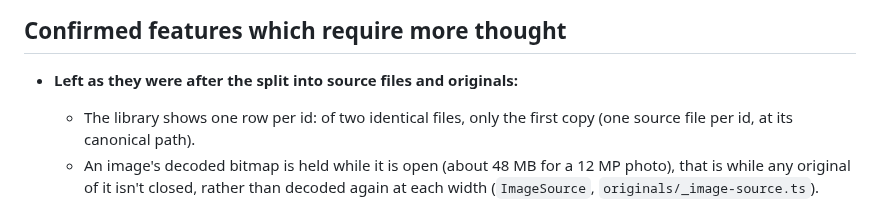
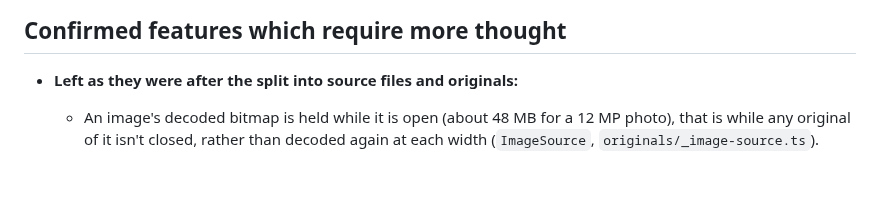
Before and after one commit to goodgriefgnome/volti, a Markdown page: TODO.md, the part around the change. GitHub-like rendering; blank space fills up the shorter version.

Commit message:
TODO: drop one row per id from the leftovers of the split
Co-Authored-By: Claude Opus 5.5 <noreply@anthropic.com>
Claude-Session: https://claude.ai/code/session_01Q7hcTtqUsQkYRTWALQ6WjU

```diff
--- a/TODO.md
+++ b/TODO.md
@@ -34,8 +34,6 @@ scores.
 ## Confirmed features which require more thought
 
 - **Left as they were after the split into source files and originals:**
-  - The library shows one row per id: of two identical files, only the first copy (one source
-    file per id, at its canonical path).
   - An image's decoded bitmap is held while it is open (about 48 MB for a 12 MP photo), that is
     while any original of it isn't closed, rather than decoded again at each width
     (`ImageSource`, `originals/_image-source.ts`).
```
